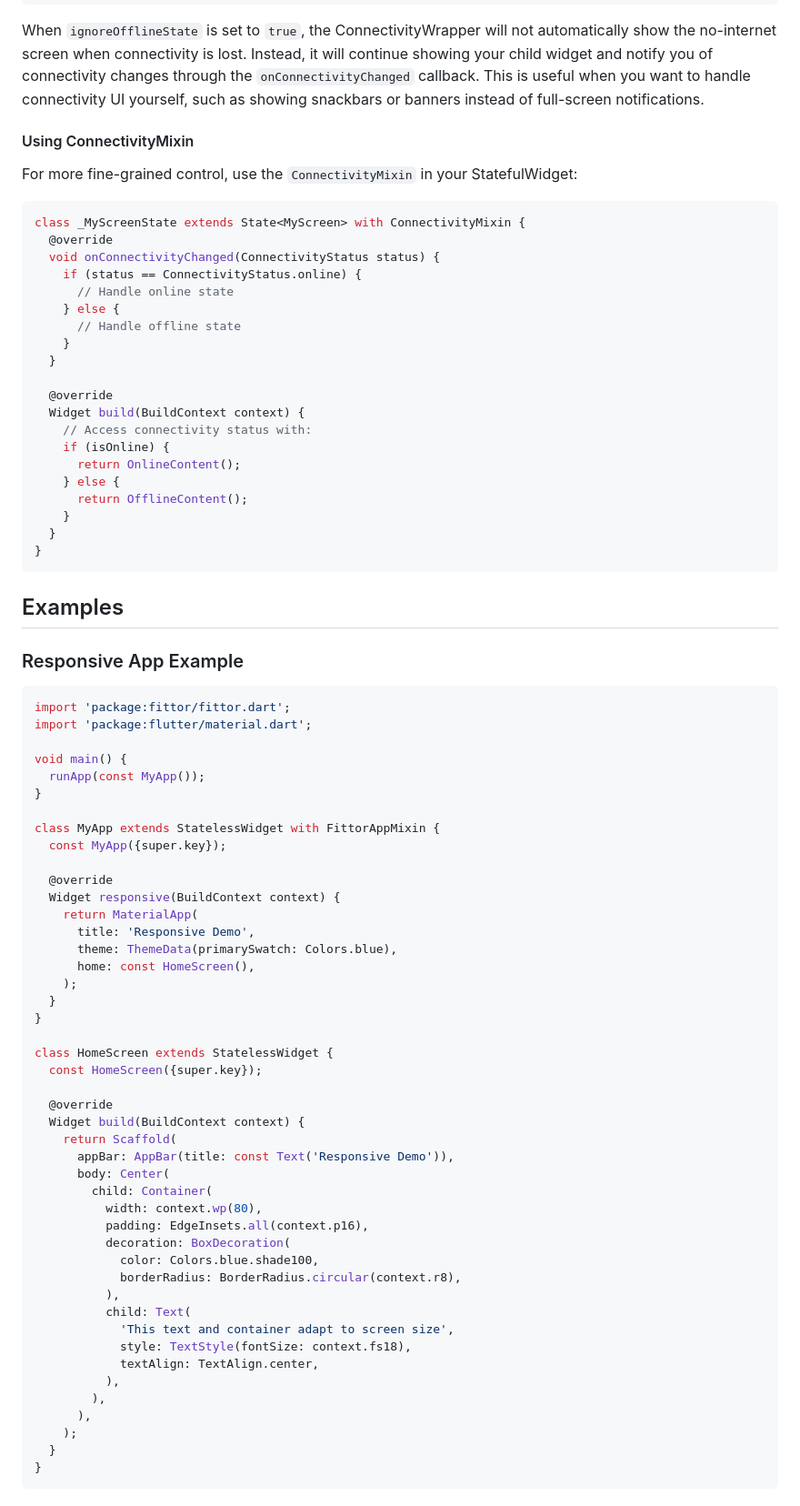
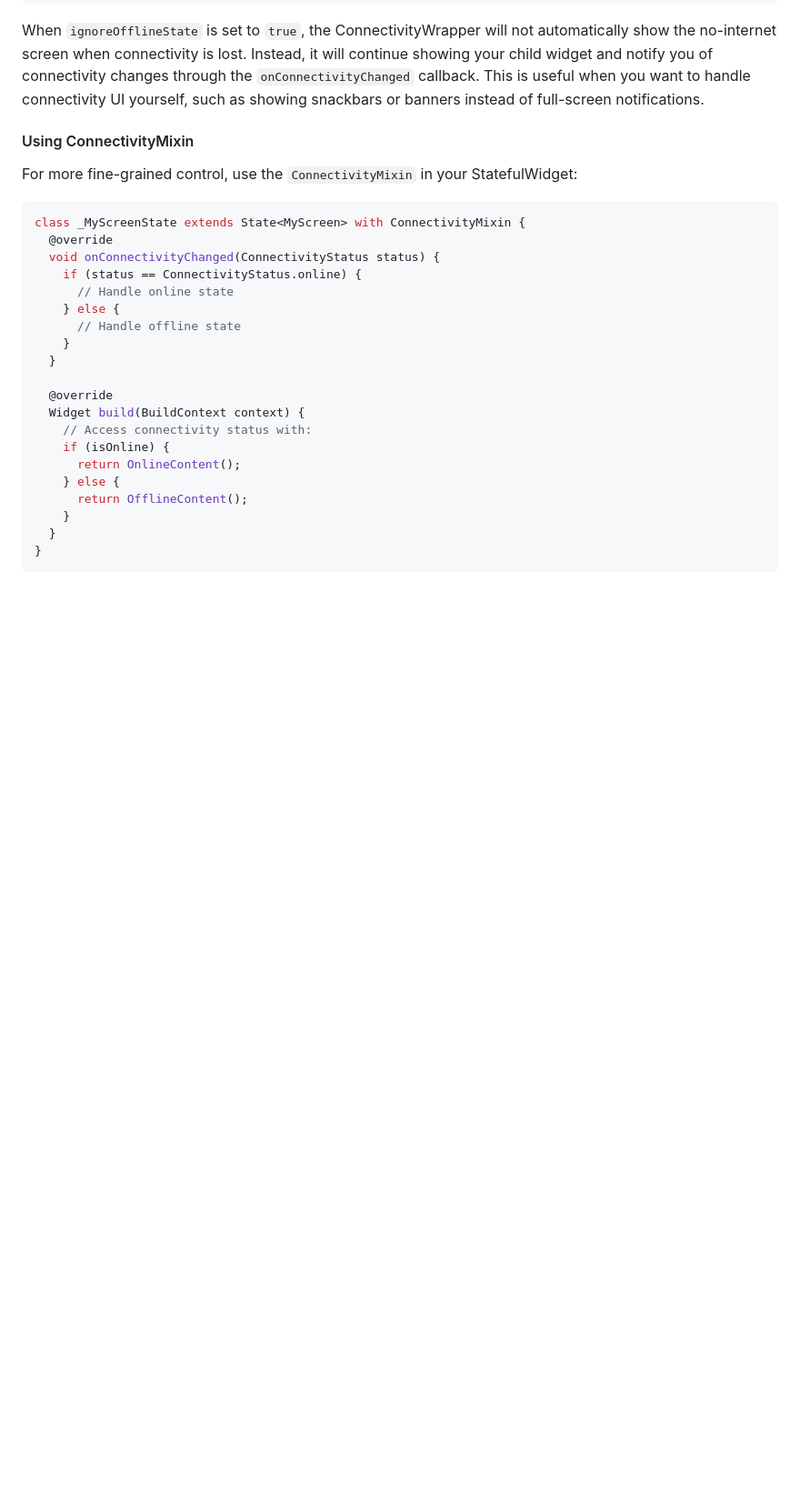
Before and after one commit to mushthakvp/fittor, a Markdown page: README.md, the part around one of its changes. Shown at 91% size. Drawn GitHub-style; blank space fills up the shorter version.

````diff
--- a/README.md
+++ b/README.md
@@ -195,55 +194,3 @@ class _MyScreenState extends State<MyScreen> with ConnectivityMixin {
 }
 ```
 
-## Examples
-
-### Responsive App Example
-
-```dart
-import 'package:fittor/fittor.dart';
-import 'package:flutter/material.dart';
-
-void main() {
-  runApp(const MyApp());
-}
-
-class MyApp extends StatelessWidget with FittorAppMixin {
-  const MyApp({super.key});
-
-  @override
-  Widget responsive(BuildContext context) {
-    return MaterialApp(
-      title: 'Responsive Demo',
-      theme: ThemeData(primarySwatch: Colors.blue),
-      home: const HomeScreen(),
-    );
-  }
-}
-
-class HomeScreen extends StatelessWidget {
-  const HomeScreen({super.key});
-
-  @override
-  Widget build(BuildContext context) {
-    return Scaffold(
-      appBar: AppBar(title: const Text('Responsive Demo')),
-      body: Center(
-        child: Container(
-          width: context.wp(80),
-          padding: EdgeInsets.all(context.p16),
-          decoration: BoxDecoration(
-            color: Colors.blue.shade100,
-            borderRadius: BorderRadius.circular(context.r8),
-          ),
-          child: Text(
-            'This text and container adapt to screen size',
-            style: TextStyle(fontSize: context.fs18),
-            textAlign: TextAlign.center,
-          ),
-        ),
-      ),
-    );
-  }
-}
-```
-
````
Also changed, not shown: other parts of README.md (+2 -115 lines).
